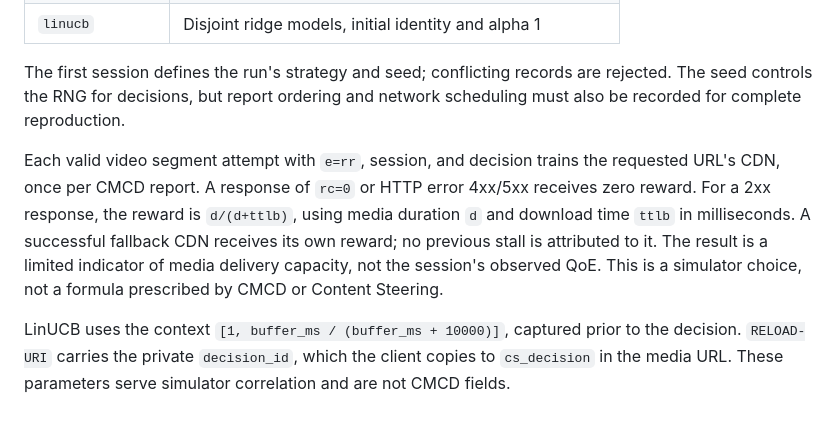
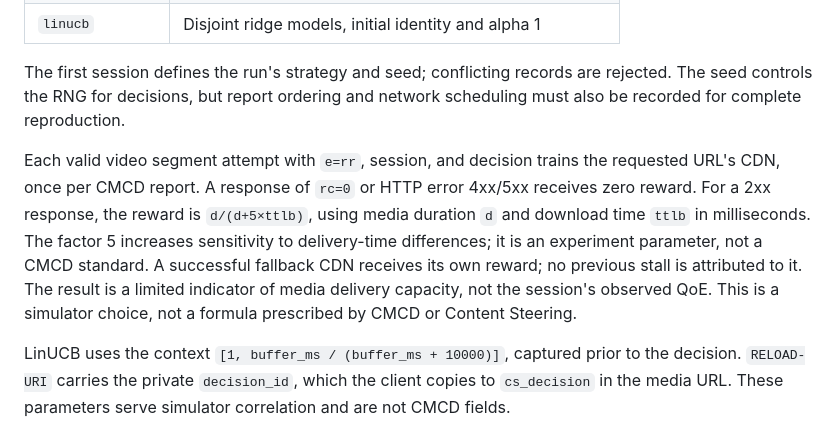
Before and after one commit to pafev/content-steering-k8s-simulator, a Markdown page: README.md, the part around the change. Drawn GitHub-style.

Commit message:
docs(readme): update reward function

```diff
--- a/README.md
+++ b/README.md
@@ -62,7 +62,7 @@ The packaged MPD names the three CDN services and CSS directly. A dash-client po
 
 The first session defines the run's strategy and seed; conflicting records are rejected. The seed controls the RNG for decisions, but report ordering and network scheduling must also be recorded for complete reproduction.
 
-Each valid video segment attempt with `e=rr`, session, and decision trains the requested URL's CDN, once per CMCD report. A response of `rc=0` or HTTP error 4xx/5xx receives zero reward. For a 2xx response, the reward is `d/(d+ttlb)`, using media duration `d` and download time `ttlb` in milliseconds. A successful fallback CDN receives its own reward; no previous stall is attributed to it. The result is a limited indicator of media delivery capacity, not the session's observed QoE. This is a simulator choice, not a formula prescribed by CMCD or Content Steering.
+Each valid video segment attempt with `e=rr`, session, and decision trains the requested URL's CDN, once per CMCD report. A response of `rc=0` or HTTP error 4xx/5xx receives zero reward. For a 2xx response, the reward is `d/(d+5×ttlb)`, using media duration `d` and download time `ttlb` in milliseconds. The factor 5 increases sensitivity to delivery-time differences; it is an experiment parameter, not a CMCD standard. A successful fallback CDN receives its own reward; no previous stall is attributed to it. The result is a limited indicator of media delivery capacity, not the session's observed QoE. This is a simulator choice, not a formula prescribed by CMCD or Content Steering.
 
 LinUCB uses the context `[1, buffer_ms / (buffer_ms + 10000)]`, captured prior to the decision. `RELOAD-URI` carries the private `decision_id`, which the client copies to `cs_decision` in the media URL. These parameters serve simulator correlation and are not CMCD fields.
 
```
